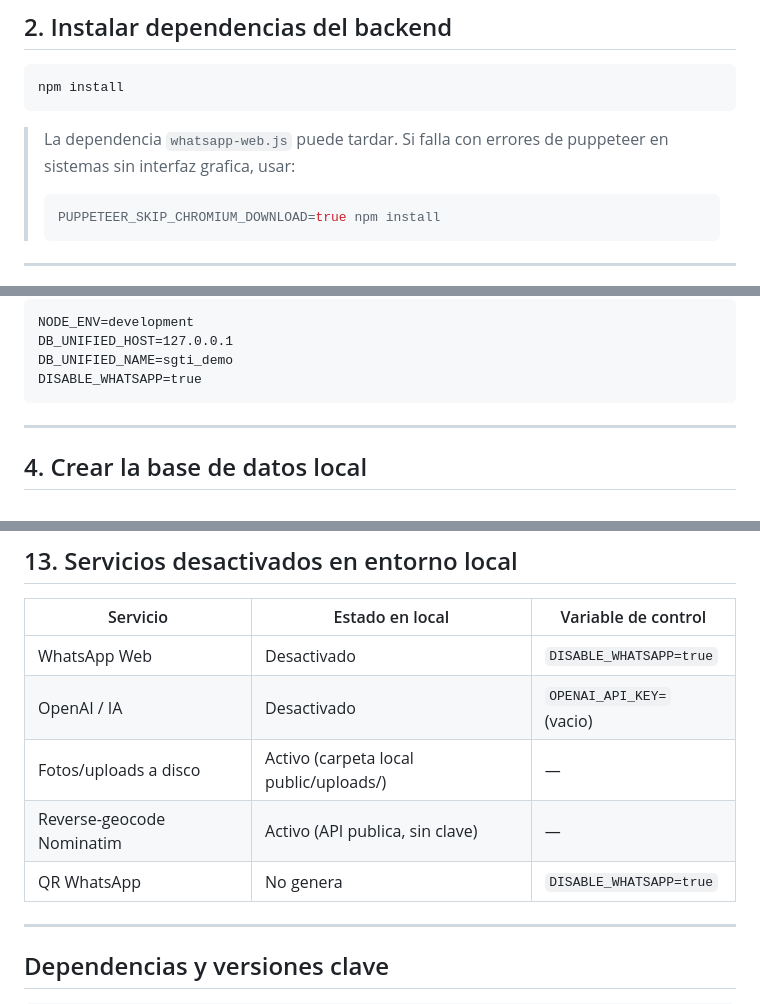
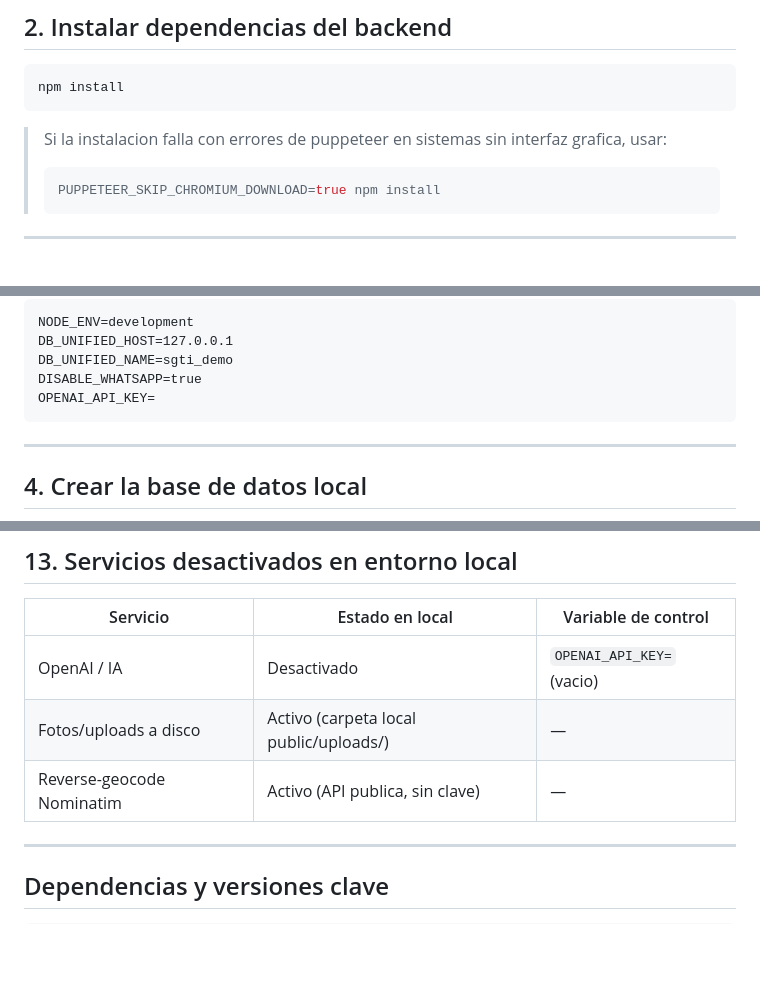
Before and after one commit to IsNonly/sgti-municipal-demo, a Markdown page: README-local.md, 3 parts joined by grey strips. Drawn GitHub-style; blank space fills up the shorter version.

Commit message:
Quitar referencias a mensajeria del README

````diff
--- a/README-local.md
+++ b/README-local.md
@@ -31,8 +31,7 @@ cd sgti-municipal
 npm install
 ```
 
-> La dependencia `whatsapp-web.js` puede tardar. Si falla con errores de puppeteer
-> en sistemas sin interfaz grafica, usar:
+> Si la instalacion falla con errores de puppeteer en sistemas sin interfaz grafica, usar:
 > ```bash
 > PUPPETEER_SKIP_CHROMIUM_DOWNLOAD=true npm install
 > ```
@@ -59,6 +58,7 @@ NODE_ENV=development
 DB_UNIFIED_HOST=127.0.0.1
 DB_UNIFIED_NAME=sgti_demo
 DISABLE_WHATSAPP=true
+OPENAI_API_KEY=
 ```
 
 ---
@@ -212,11 +211,9 @@ Luego repetir pasos 5 y 6.
 
 | Servicio                  | Estado en local      | Variable de control       |
 |---------------------------|----------------------|---------------------------|
-| WhatsApp Web              | Desactivado          | `DISABLE_WHATSAPP=true`   |
 | OpenAI / IA               | Desactivado          | `OPENAI_API_KEY=` (vacio) |
 | Fotos/uploads a disco     | Activo (carpeta local public/uploads/) | — |
 | Reverse-geocode Nominatim | Activo (API publica, sin clave) | — |
-| QR WhatsApp               | No genera            | `DISABLE_WHATSAPP=true`   |
 
 ---
 
````
Also changed, not shown: other parts of README-local.md (+0 -1 lines).
